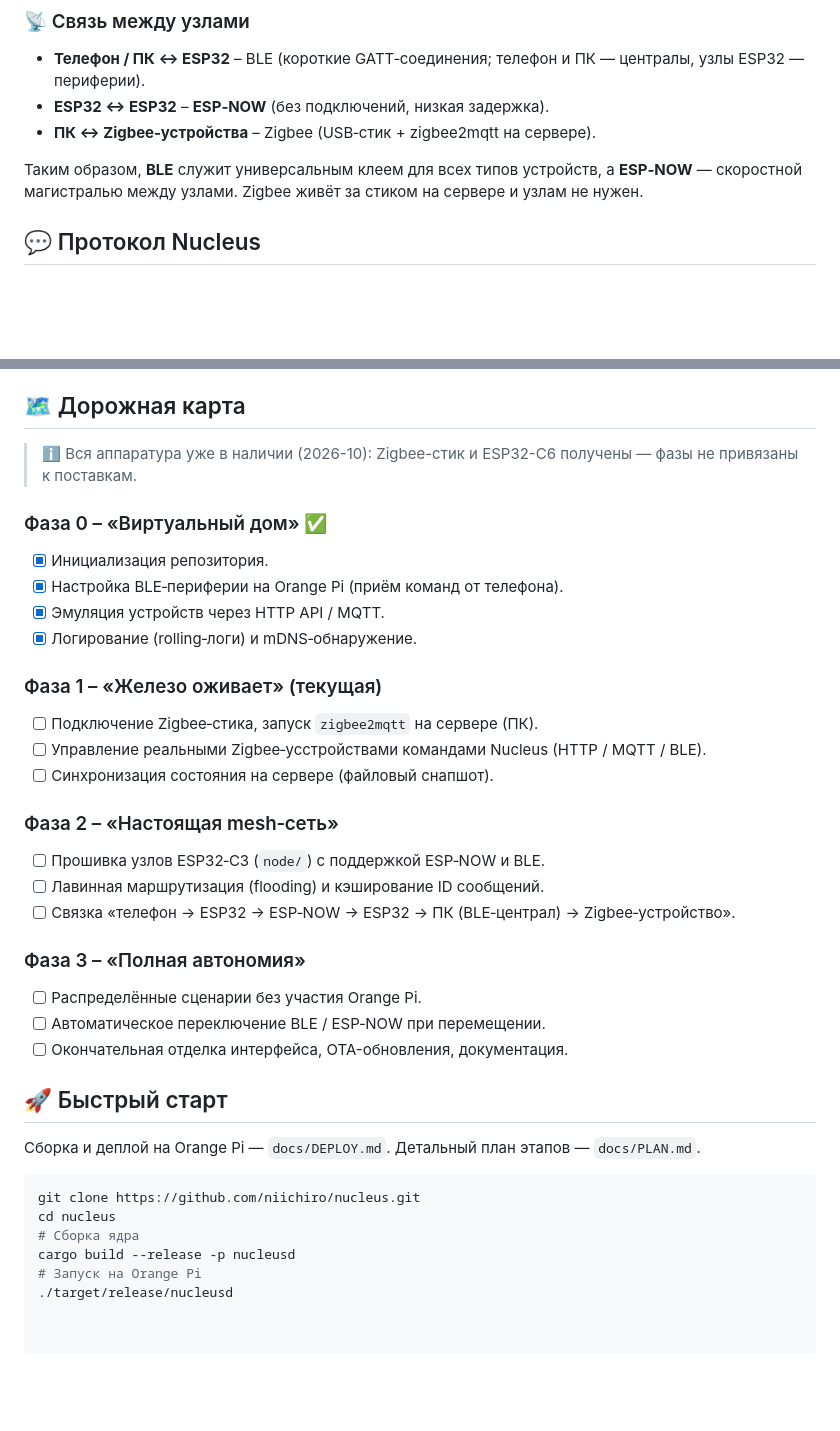
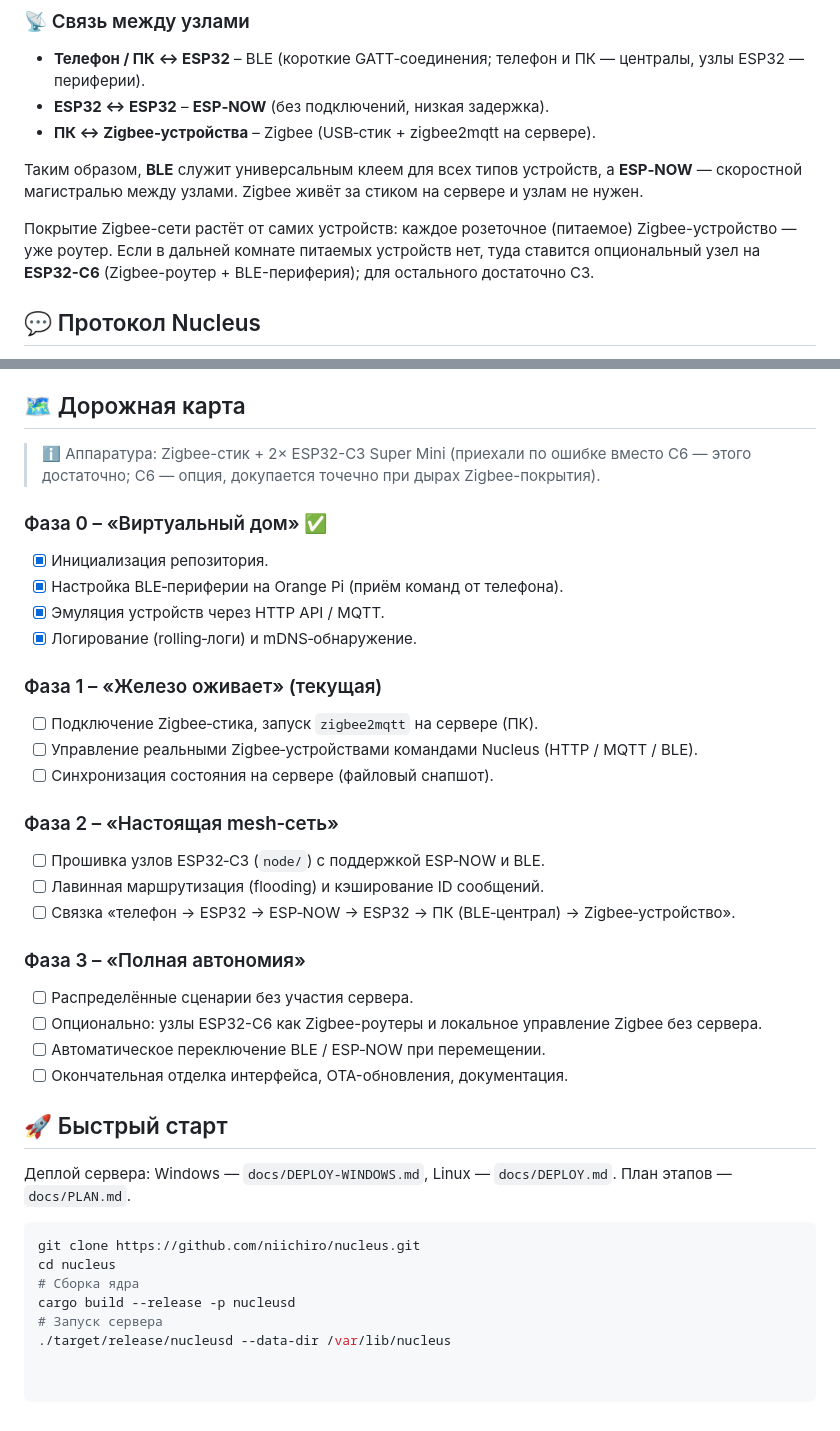
Before and after one commit to niichiro/nucleus, a Markdown page: README.md, 2 parts joined by grey strips. Drawn GitHub-style; blank space fills up the shorter version.

Commit message:
docs: C3 confirmed as node platform (C6 optional for Zigbee coverage); Zigbee mesh explainer; drop Orange Pi remnants

````diff
--- a/README.md
+++ b/README.md
@@ -30,6 +30,8 @@ Nucleus базируется на трёх типах узлов и трёх б
 
 Таким образом, **BLE** служит универсальным клеем для всех типов устройств, а **ESP‑NOW** — скоростной магистралью между узлами. Zigbee живёт за стиком на сервере и узлам не нужен.
 
+Покрытие Zigbee-сети растёт от самих устройств: каждое розеточное (питаемое) Zigbee-устройство — уже роутер. Если в дальней комнате питаемых устройств нет, туда ставится опциональный узел на **ESP32-C6** (Zigbee-роутер + BLE-периферия); для остального достаточно C3.
+
 ## 💬 Протокол Nucleus
 
 Все сообщения кодируются в компактный бинарный формат (postcard) и передаются поверх BLE / ESP‑NOW.
@@ -43,7 +45,7 @@ Nucleus базируется на трёх типах узлов и трёх б
 
 ## 🗺️ Дорожная карта
 
-> ℹ️ Вся аппаратура уже в наличии (2026-10): Zigbee-стик и ESP32-C6 получены — фазы не привязаны к поставкам.
+> ℹ️ Аппаратура: Zigbee-стик + 2× ESP32-C3 Super Mini (приехали по ошибке вместо C6 — этого достаточно; C6 — опция, докупается точечно при дырах Zigbee-покрытия).
 
 ### Фаза 0 – «Виртуальный дом» ✅
 - [x] Инициализация репозитория.
@@ -53,7 +55,7 @@ Nucleus базируется на трёх типах узлов и трёх б
 
 ### Фаза 1 – «Железо оживает» (текущая)
 - [ ] Подключение Zigbee‑стика, запуск `zigbee2mqtt` на сервере (ПК).
-- [ ] Управление реальными Zigbee‑усстройствами командами Nucleus (HTTP / MQTT / BLE).
+- [ ] Управление реальными Zigbee‑устройствами командами Nucleus (HTTP / MQTT / BLE).
 - [ ] Синхронизация состояния на сервере (файловый снапшот).
 
 ### Фаза 2 – «Настоящая mesh‑сеть»
@@ -62,18 +64,19 @@ Nucleus базируется на трёх типах узлов и трёх б
 - [ ] Связка «телефон → ESP32 → ESP‑NOW → ESP32 → ПК (BLE‑централ) → Zigbee‑устройство».
 
 ### Фаза 3 – «Полная автономия»
-- [ ] Распределённые сценарии без участия Orange Pi.
+- [ ] Распределённые сценарии без участия сервера.
+- [ ] Опционально: узлы ESP32-C6 как Zigbee-роутеры и локальное управление Zigbee без сервера.
 - [ ] Автоматическое переключение BLE / ESP‑NOW при перемещении.
 - [ ] Окончательная отделка интерфейса, OTA-обновления, документация.
 
 ## 🚀 Быстрый старт
 
-Сборка и деплой на Orange Pi — `docs/DEPLOY.md`. Детальный план этапов — `docs/PLAN.md`.
+Деплой сервера: Windows — `docs/DEPLOY-WINDOWS.md`, Linux — `docs/DEPLOY.md`. План этапов — `docs/PLAN.md`.
 
 ```bash
 git clone https://github.com/niichiro/nucleus.git
 cd nucleus
 # Сборка ядра
 cargo build --release -p nucleusd
-# Запуск на Orange Pi
-./target/release/nucleusd
+# Запуск сервера
+./target/release/nucleusd --data-dir /var/lib/nucleus
````
Also changed, not shown: docs/PLAN.md (+4 -1 lines).
